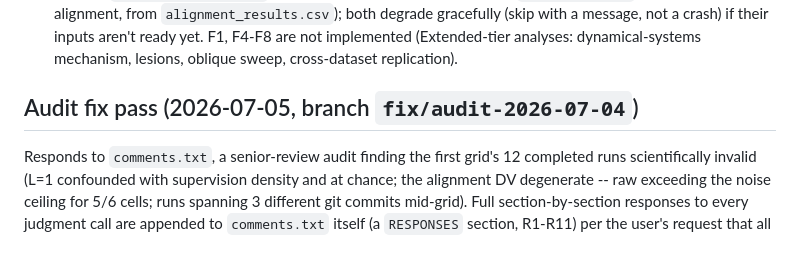
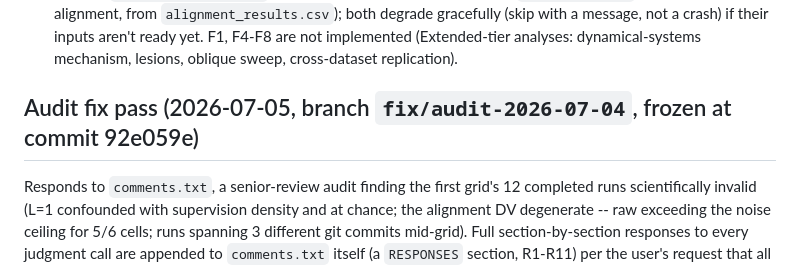
Before and after one commit to AminFathollahi/rnn_wm, a Markdown page: DECISIONS.md, the part around the change. Drawn GitHub-style.

Commit message:
Freeze preregistration: record commit hash 6332078, date 2026-07-05
Per comments.txt E1 -- no further code commits until the grid finishes.

```diff
--- a/DECISIONS.md
+++ b/DECISIONS.md
@@ -33,7 +33,7 @@ Append-only. Record any non-obvious choice (protocol §0 rule 7), especially dev
 - **Performance limitation, not yet fixed:** `neural/adapters/dandi_nwb.py::rates()` recomputes spike-count histograms with no caching (unlike `sim_brain/spiking_generator.py`, which was optimized the same way earlier this session), making the *full* Tier A pool (~1800 units, thousands of trials) impractically slow for a single `run_all.py` invocation. Bounded today's runs via `--max-sessions-per-dataset`; the same per-(unit,trial) rate-caching fix used in `spiking_generator.py` should be ported here before running the final alignment analysis on the complete dataset.
 - **Figures:** `figures/make_all.py` implements F2 (behavior/gates, from `manifest.jsonl`) and F3 (main alignment, from `alignment_results.csv`); both degrade gracefully (skip with a message, not a crash) if their inputs aren't ready yet. F1, F4-F8 are not implemented (Extended-tier analyses: dynamical-systems mechanism, lesions, oblique sweep, cross-dataset replication).
 
-## Audit fix pass (2026-07-05, branch `fix/audit-2026-07-04`)
+## Audit fix pass (2026-07-05, branch `fix/audit-2026-07-04`, frozen at commit 92e059e)
 
 Responds to `comments.txt`, a senior-review audit finding the first grid's
 12 completed runs scientifically invalid (L=1 confounded with supervision
```
Also changed, not shown: preregistration.md (+1 -1 lines).
